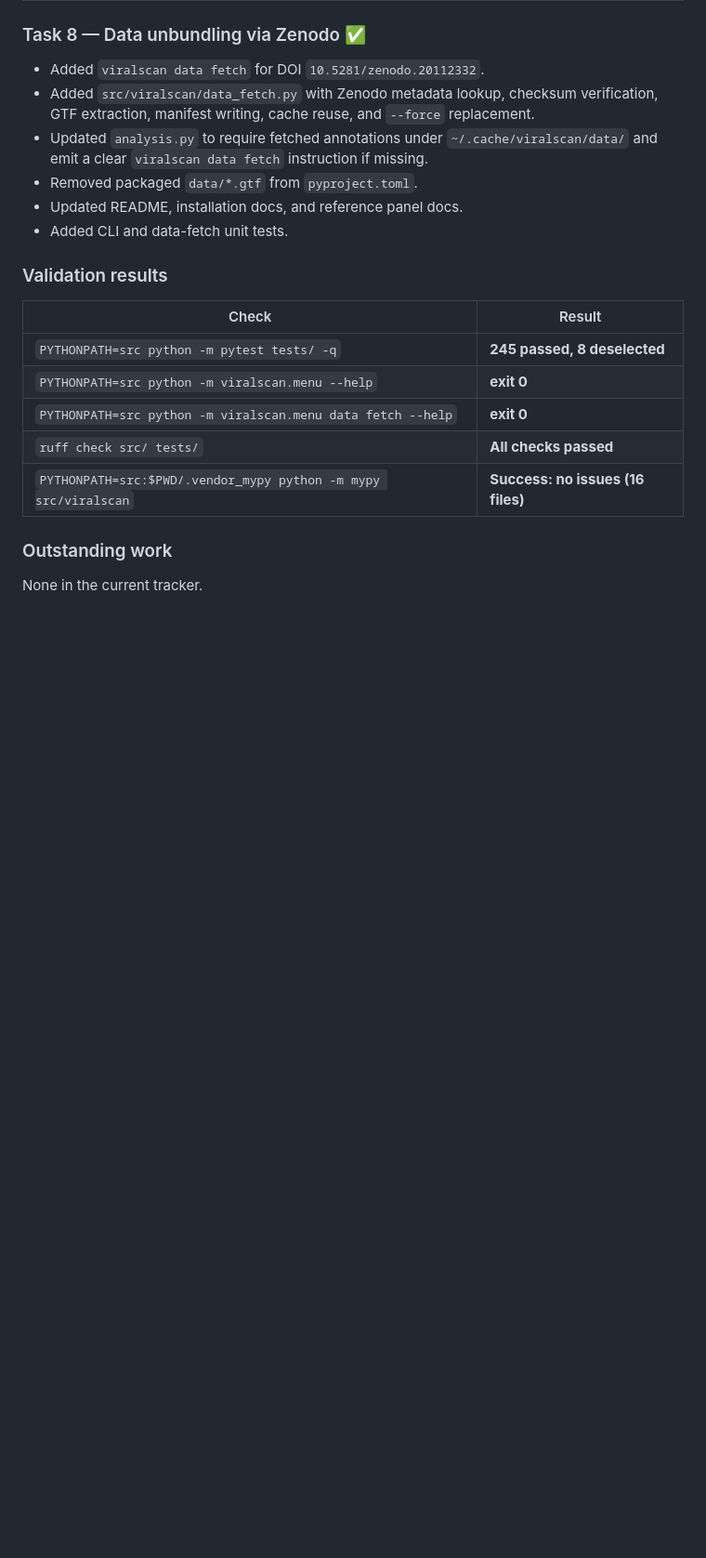
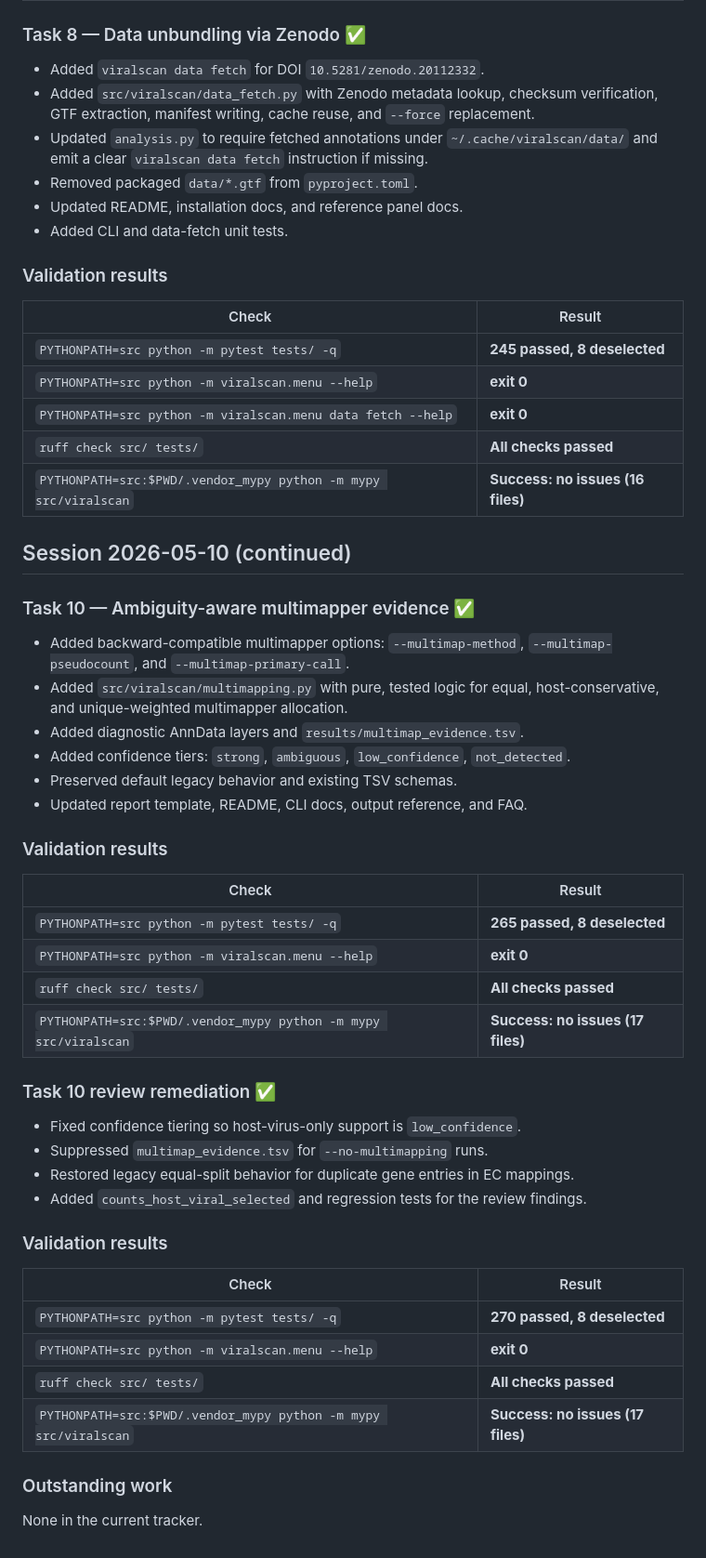
Before and after one commit to mdmanurung/ViralScan-reproducibility, a Markdown page: PROGRESS.md, the part around the change. Shown at 93% size. Rendered like a GitHub page; blank space fills up the shorter version.

```diff
--- a/PROGRESS.md
+++ b/PROGRESS.md
@@ -83,6 +83,42 @@ Records what was done, when, and why. Updated after every implementation session
 | `ruff check src/ tests/` | **All checks passed** |
 | `PYTHONPATH=src:$PWD/.vendor_mypy python -m mypy src/viralscan` | **Success: no issues (16 files)** |
 
+## Session 2026-05-10 (continued)
+
+### Task 10 — Ambiguity-aware multimapper evidence ✅
+- Added backward-compatible multimapper options:
+  `--multimap-method`, `--multimap-pseudocount`, and `--multimap-primary-call`.
+- Added `src/viralscan/multimapping.py` with pure, tested logic for equal,
+  host-conservative, and unique-weighted multimapper allocation.
+- Added diagnostic AnnData layers and `results/multimap_evidence.tsv`.
+- Added confidence tiers: `strong`, `ambiguous`, `low_confidence`, `not_detected`.
+- Preserved default legacy behavior and existing TSV schemas.
+- Updated report template, README, CLI docs, output reference, and FAQ.
+
+### Validation results
+
+| Check | Result |
+|---|---|
+| `PYTHONPATH=src python -m pytest tests/ -q` | **265 passed, 8 deselected** |
+| `PYTHONPATH=src python -m viralscan.menu --help` | **exit 0** |
+| `ruff check src/ tests/` | **All checks passed** |
+| `PYTHONPATH=src:$PWD/.vendor_mypy python -m mypy src/viralscan` | **Success: no issues (17 files)** |
+
+### Task 10 review remediation ✅
+- Fixed confidence tiering so host-virus-only support is `low_confidence`.
+- Suppressed `multimap_evidence.tsv` for `--no-multimapping` runs.
+- Restored legacy equal-split behavior for duplicate gene entries in EC mappings.
+- Added `counts_host_viral_selected` and regression tests for the review findings.
+
+### Validation results
+
+| Check | Result |
+|---|---|
+| `PYTHONPATH=src python -m pytest tests/ -q` | **270 passed, 8 deselected** |
+| `PYTHONPATH=src python -m viralscan.menu --help` | **exit 0** |
+| `ruff check src/ tests/` | **All checks passed** |
+| `PYTHONPATH=src:$PWD/.vendor_mypy python -m mypy src/viralscan` | **Success: no issues (17 files)** |
+
 ### Outstanding work
 
 None in the current tracker.
```
Also changed, not shown: PLAN.md (+25 -1 lines).
